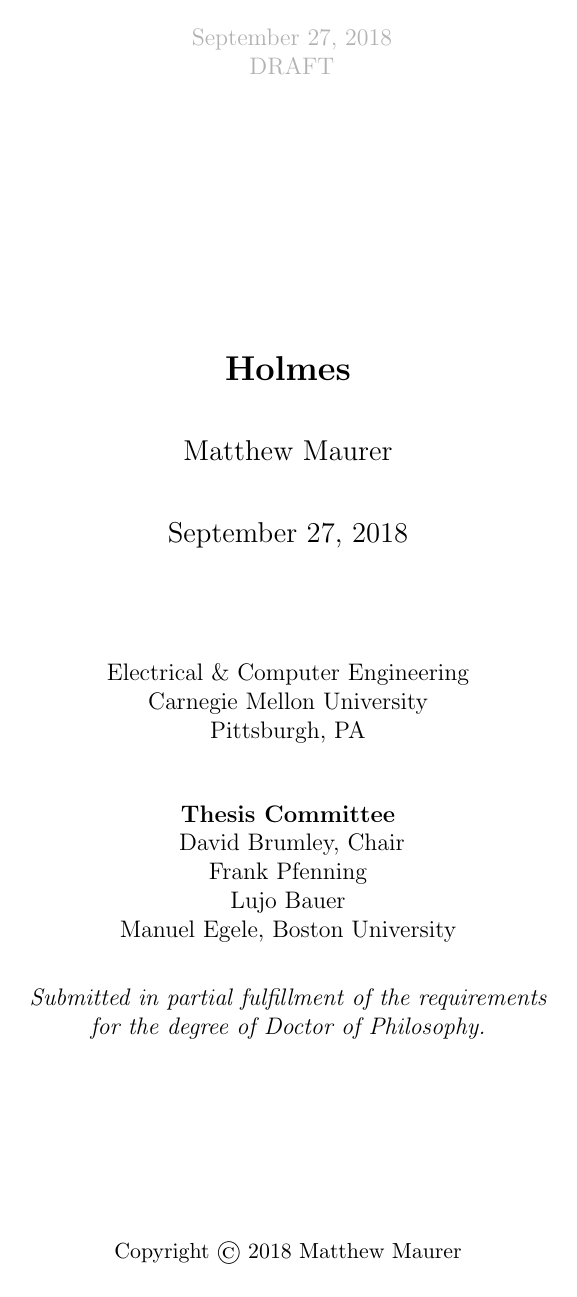
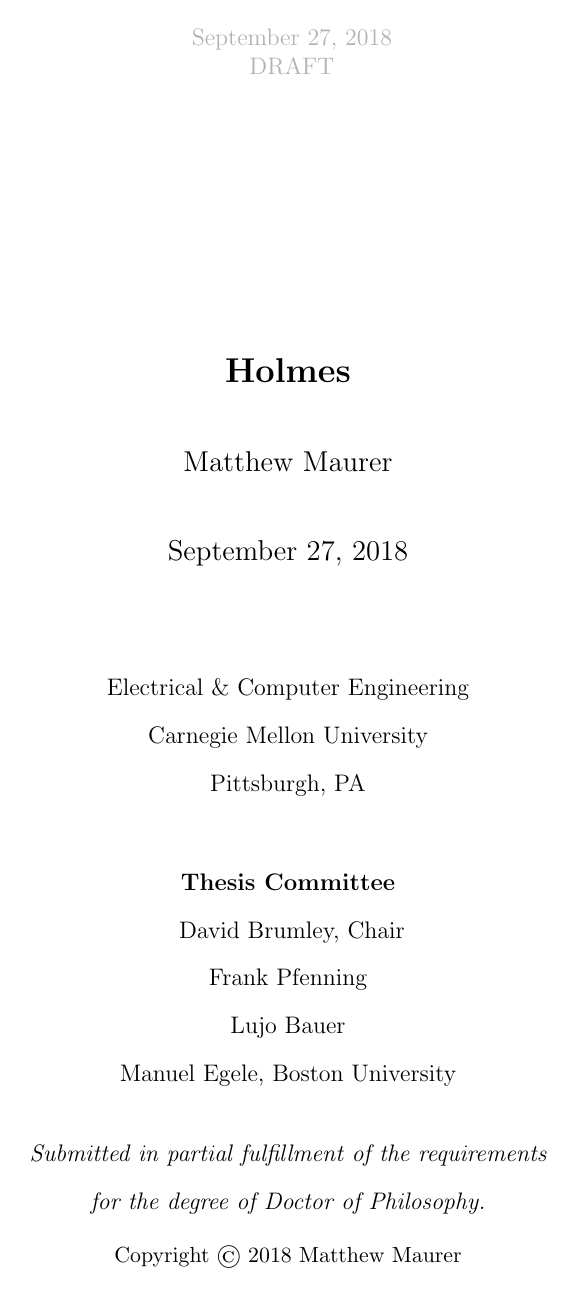
Before and after one commit to maurer/thesis, a LaTeX thesis (thesis/thesis.tex): page 1 of 147 before the commit and page 1 of 219 after it. Compiled offline with pdfLaTeX.

Commit message:
Formattish

```diff
--- a/thesis/thesis.tex
+++ b/thesis/thesis.tex
@@ -35,8 +35,8 @@
 %I'll need to double space it for submission, but double
 %spacing is a terrible relic of a time gone by, and hurts
 %my eyes, so we'll turn it on later.
-%\usepackage{setspace}
-%\doublespacing
+\usepackage{setspace}
+\doublespacing
 \usepackage[
   backref,pageanchor=true,plainpages=false, pdfpagelabels, bookmarks,bookmarksnumbered,
   final
```
Also changed, not shown: thesis/thesis.tex (1 more changed lines).
